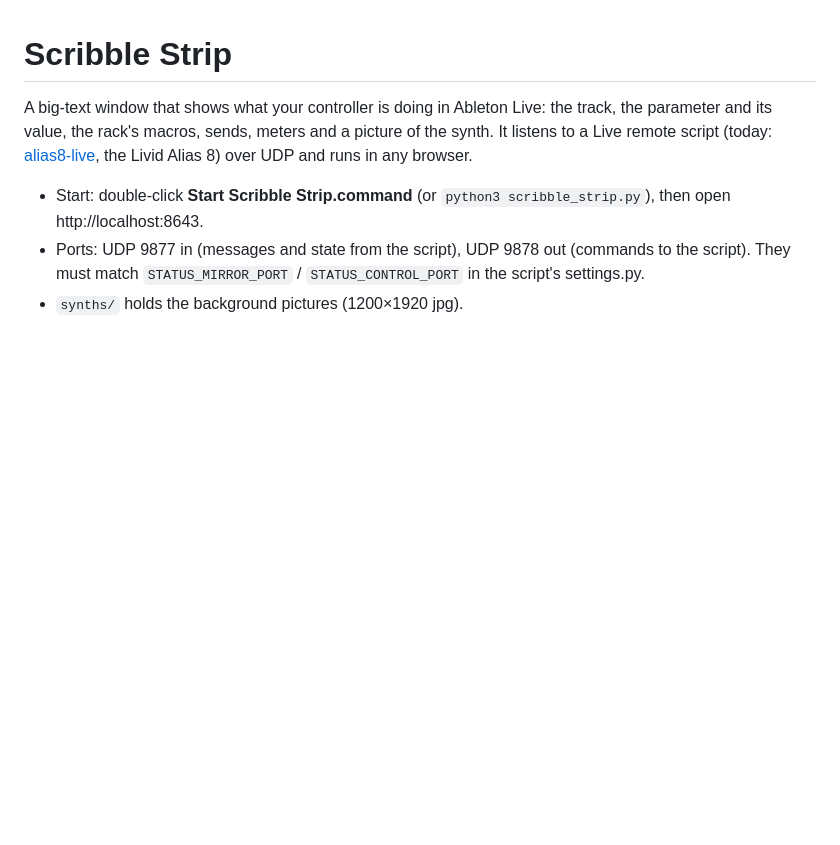
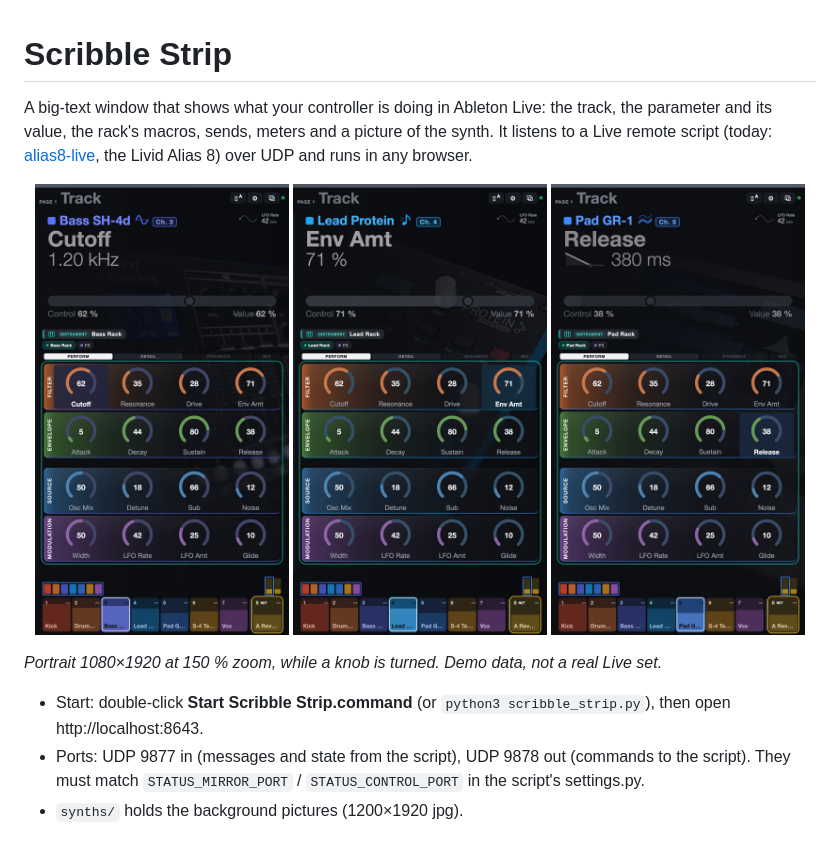
Before and after one commit to nygardsvulkanen/scribble-strip, a Markdown page: README.md, the part around the change. GitHub-like rendering; pictures changed too: screenshots/gr1.jpg (added), screenshots/protein.jpg (added), screenshots/sh4d.jpg (added); blank space fills up the shorter version.

Commit message:
README: screenshots
Co-Authored-By: Claude Opus 5.5 <noreply@anthropic.com>

```diff
--- a/README.md
+++ b/README.md
@@ -1,6 +1,14 @@
 # Scribble Strip
 
-A big-text window that shows what your controller is doing in Ableton Live: the track, the parameter and its value, the rack's macros, sends, meters and a picture of the synth. It listens to a Live remote script (today: [alias8-live](../alias8-live), the Livid Alias 8) over UDP and runs in any browser.
+A big-text window that shows what your controller is doing in Ableton Live: the track, the parameter and its value, the rack's macros, sends, meters and a picture of the synth. It listens to a Live remote script (today: [alias8-live](https://github.com/nygardsvulkanen/alias8-live), the Livid Alias 8) over UDP and runs in any browser.
+
+<p align="center">
+  <img src="screenshots/sh4d.jpg" width="32%" alt="Turning Cutoff on a Roland SH-4d bass track">
+  <img src="screenshots/protein.jpg" width="32%" alt="Turning Env Amt on a Waldorf Protein lead track">
+  <img src="screenshots/gr1.jpg" width="32%" alt="Turning Release on a Tasty Chips GR-1 pad track, with the release graphic">
+</p>
+
+*Portrait 1080×1920 at 150 % zoom, while a knob is turned. Demo data, not a real Live set.*
 
 - Start: double-click **Start Scribble Strip.command** (or `python3 scribble_strip.py`), then open http://localhost:8643.
 - Ports: UDP 9877 in (messages and state from the script), UDP 9878 out (commands to the script). They must match `STATUS_MIRROR_PORT` / `STATUS_CONTROL_PORT` in the script's settings.py.
```
Also changed, not shown: CHANGES.md (+1 -0 lines).
